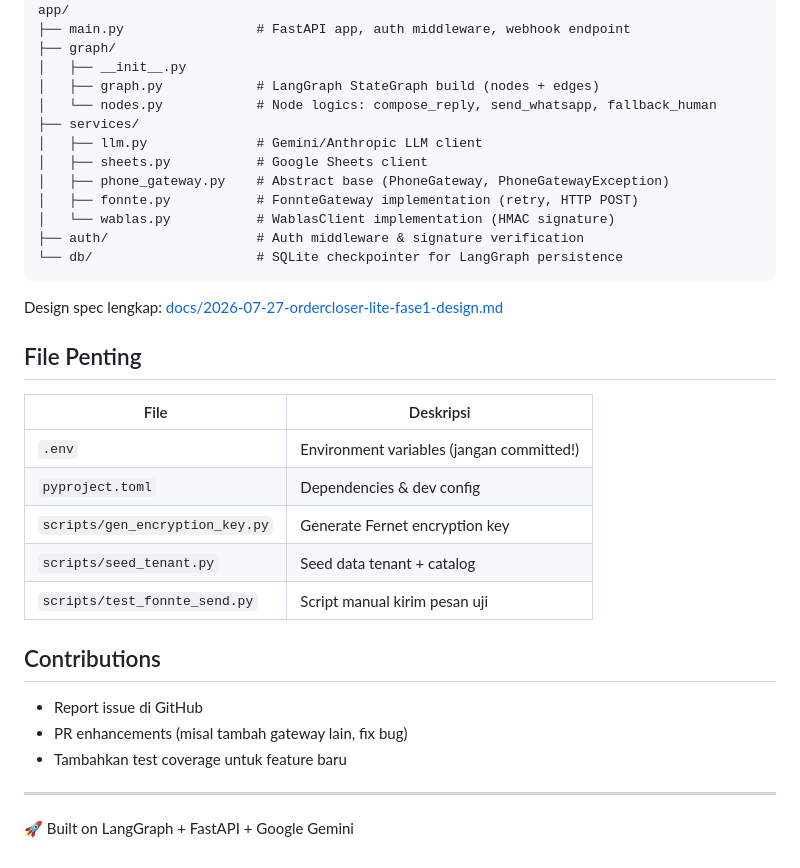
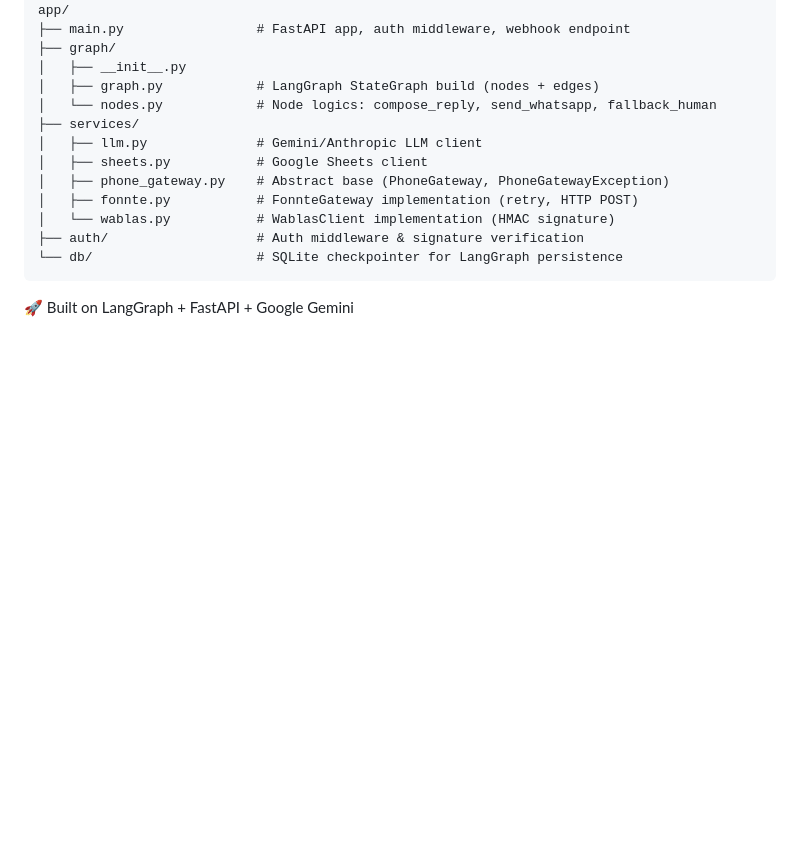
Before and after one commit to rezzz59/BalesinAI, a Markdown page: README.md, the part around the change. Drawn GitHub-style; blank space fills up the shorter version.

````diff
--- a/README.md
+++ b/README.md
@@ -111,25 +111,4 @@ app/
 ├── auth/                   # Auth middleware & signature verification
 └── db/                     # SQLite checkpointer for LangGraph persistence
 ```
-
-Design spec lengkap: [docs/2026-07-27-ordercloser-lite-fase1-design.md](docs/2026-07-27-ordercloser-lite-fase1-design.md)
-
-## File Penting
-
-| File | Deskripsi |
-|------|-----------|
-| `.env` | Environment variables (jangan committed!) |
-| `pyproject.toml` | Dependencies & dev config |
-| `scripts/gen_encryption_key.py` | Generate Fernet encryption key |
-| `scripts/seed_tenant.py` | Seed data tenant + catalog |
-| `scripts/test_fonnte_send.py` | Script manual kirim pesan uji |
-
-## Contributions
-
-- Report issue di GitHub
-- PR enhancements (misal tambah gateway lain, fix bug)
-- Tambahkan test coverage untuk feature baru
-
----
-
 🚀 Built on LangGraph + FastAPI + Google Gemini
````
